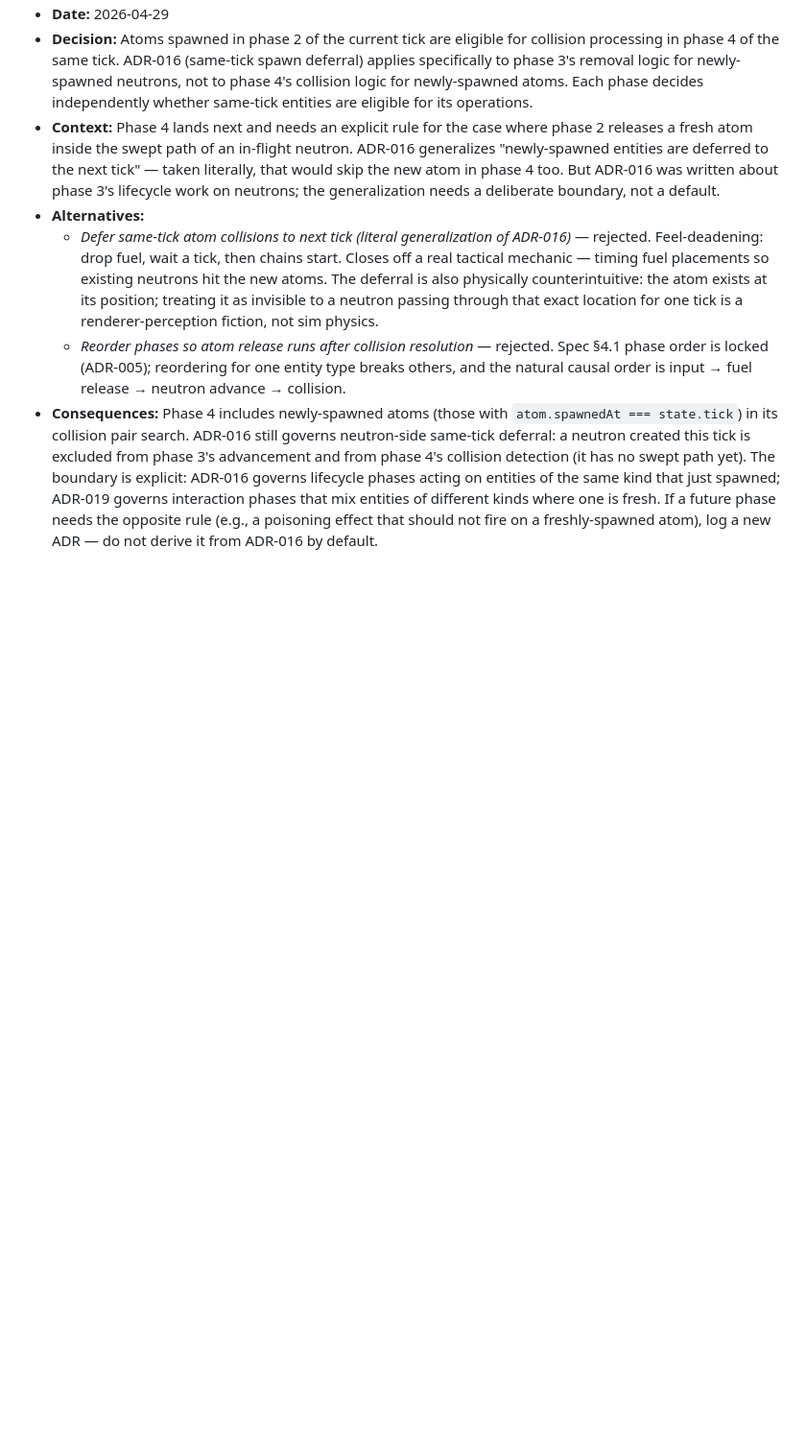
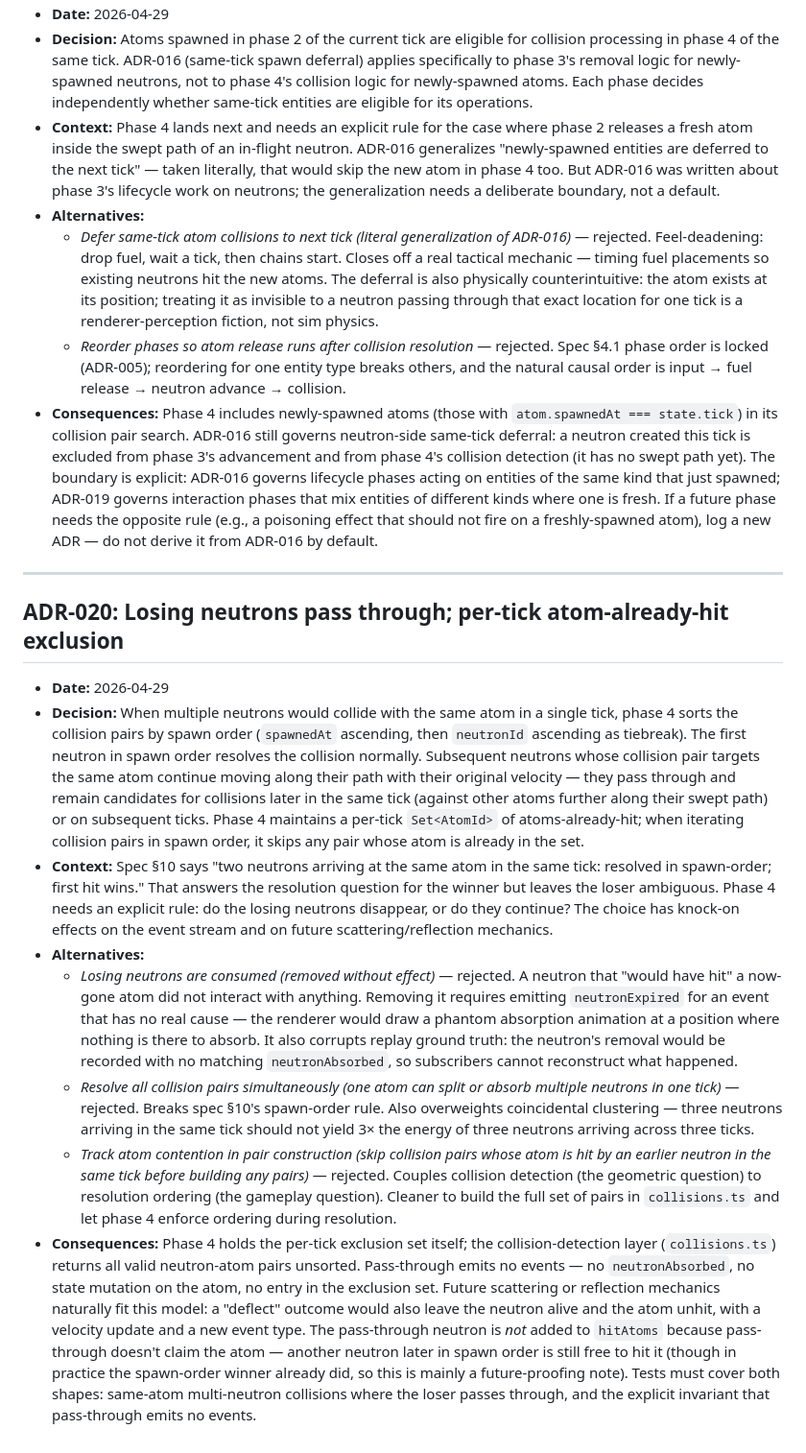
Before and after one commit to akhimji/reactor, a Markdown page: DECISIONS.md, the part around the change. Shown at 96% size. Rendered like a GitHub page; blank space fills up the shorter version.

Commit message:
docs: add ADR-020 — losing neutrons pass through, per-tick exclusion
Co-Authored-By: Claude Opus 4.7 (1M context) <noreply@anthropic.com>

```diff
--- a/DECISIONS.md
+++ b/DECISIONS.md
@@ -244,3 +244,16 @@ Each entry follows this structure:
   - *Defer same-tick atom collisions to next tick (literal generalization of ADR-016)* — rejected. Feel-deadening: drop fuel, wait a tick, then chains start. Closes off a real tactical mechanic — timing fuel placements so existing neutrons hit the new atoms. The deferral is also physically counterintuitive: the atom exists at its position; treating it as invisible to a neutron passing through that exact location for one tick is a renderer-perception fiction, not sim physics.
   - *Reorder phases so atom release runs after collision resolution* — rejected. Spec §4.1 phase order is locked (ADR-005); reordering for one entity type breaks others, and the natural causal order is input → fuel release → neutron advance → collision.
 - **Consequences:** Phase 4 includes newly-spawned atoms (those with `atom.spawnedAt === state.tick`) in its collision pair search. ADR-016 still governs neutron-side same-tick deferral: a neutron created this tick is excluded from phase 3's advancement and from phase 4's collision detection (it has no swept path yet). The boundary is explicit: ADR-016 governs lifecycle phases acting on entities of the same kind that just spawned; ADR-019 governs interaction phases that mix entities of different kinds where one is fresh. If a future phase needs the opposite rule (e.g., a poisoning effect that should not fire on a freshly-spawned atom), log a new ADR — do not derive it from ADR-016 by default.
+
+---
+
+## ADR-020: Losing neutrons pass through; per-tick atom-already-hit exclusion
+
+- **Date:** 2026-04-29
+- **Decision:** When multiple neutrons would collide with the same atom in a single tick, phase 4 sorts the collision pairs by spawn order (`spawnedAt` ascending, then `neutronId` ascending as tiebreak). The first neutron in spawn order resolves the collision normally. Subsequent neutrons whose collision pair targets the same atom continue moving along their path with their original velocity — they pass through and remain candidates for collisions later in the same tick (against other atoms further along their swept path) or on subsequent ticks. Phase 4 maintains a per-tick `Set<AtomId>` of atoms-already-hit; when iterating collision pairs in spawn order, it skips any pair whose atom is already in the set.
+- **Context:** Spec §10 says "two neutrons arriving at the same atom in the same tick: resolved in spawn-order; first hit wins." That answers the resolution question for the winner but leaves the loser ambiguous. Phase 4 needs an explicit rule: do the losing neutrons disappear, or do they continue? The choice has knock-on effects on the event stream and on future scattering/reflection mechanics.
+- **Alternatives:**
+  - *Losing neutrons are consumed (removed without effect)* — rejected. A neutron that "would have hit" a now-gone atom did not interact with anything. Removing it requires emitting `neutronExpired` for an event that has no real cause — the renderer would draw a phantom absorption animation at a position where nothing is there to absorb. It also corrupts replay ground truth: the neutron's removal would be recorded with no matching `neutronAbsorbed`, so subscribers cannot reconstruct what happened.
+  - *Resolve all collision pairs simultaneously (one atom can split or absorb multiple neutrons in one tick)* — rejected. Breaks spec §10's spawn-order rule. Also overweights coincidental clustering — three neutrons arriving in the same tick should not yield 3× the energy of three neutrons arriving across three ticks.
+  - *Track atom contention in pair construction (skip collision pairs whose atom is hit by an earlier neutron in the same tick before building any pairs)* — rejected. Couples collision detection (the geometric question) to resolution ordering (the gameplay question). Cleaner to build the full set of pairs in `collisions.ts` and let phase 4 enforce ordering during resolution.
+- **Consequences:** Phase 4 holds the per-tick exclusion set itself; the collision-detection layer (`collisions.ts`) returns all valid neutron-atom pairs unsorted. Pass-through emits no events — no `neutronAbsorbed`, no state mutation on the atom, no entry in the exclusion set. Future scattering or reflection mechanics naturally fit this model: a "deflect" outcome would also leave the neutron alive and the atom unhit, with a velocity update and a new event type. The pass-through neutron is *not* added to `hitAtoms` because pass-through doesn't claim the atom — another neutron later in spawn order is still free to hit it (though in practice the spawn-order winner already did, so this is mainly a future-proofing note). Tests must cover both shapes: same-atom multi-neutron collisions where the loser passes through, and the explicit invariant that pass-through emits no events.
```
